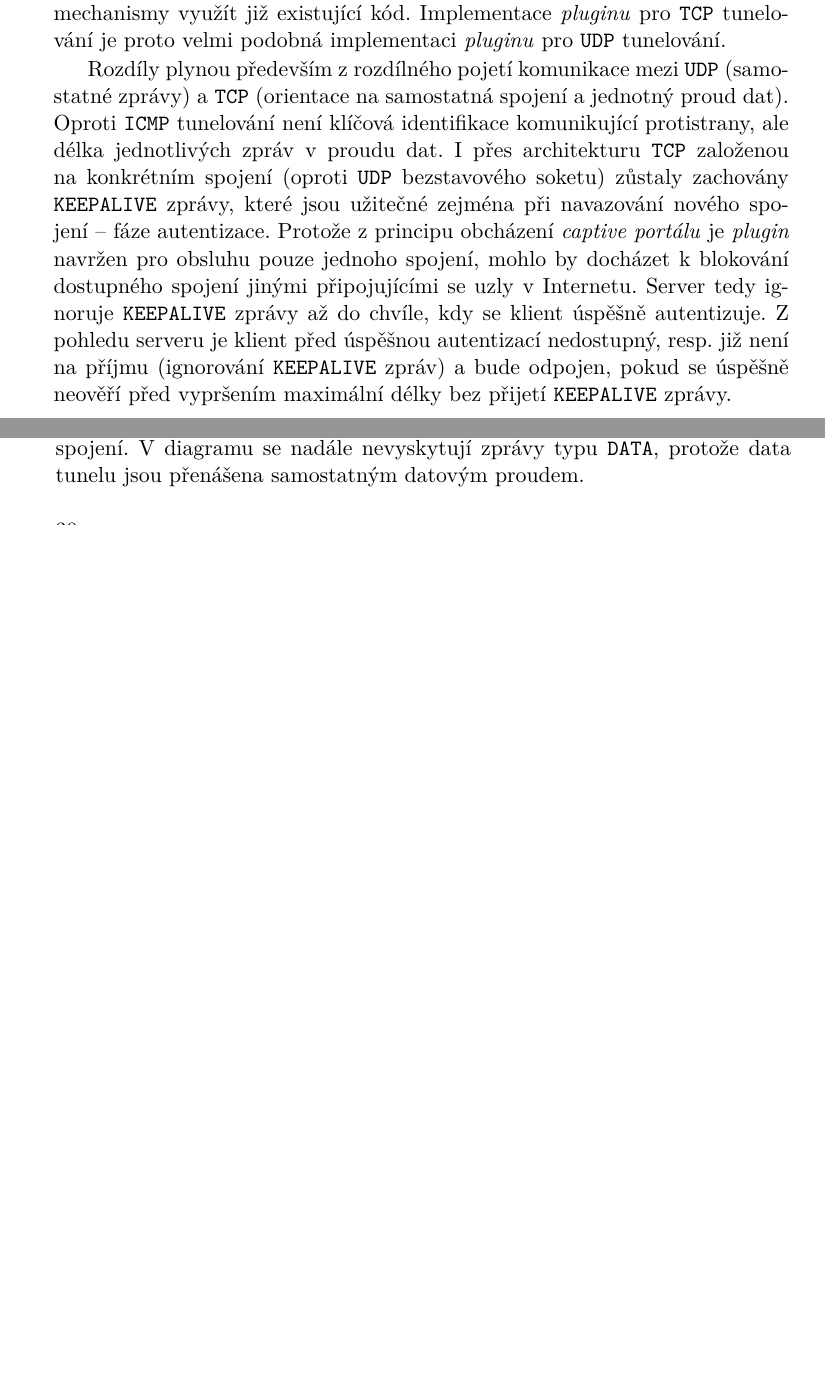
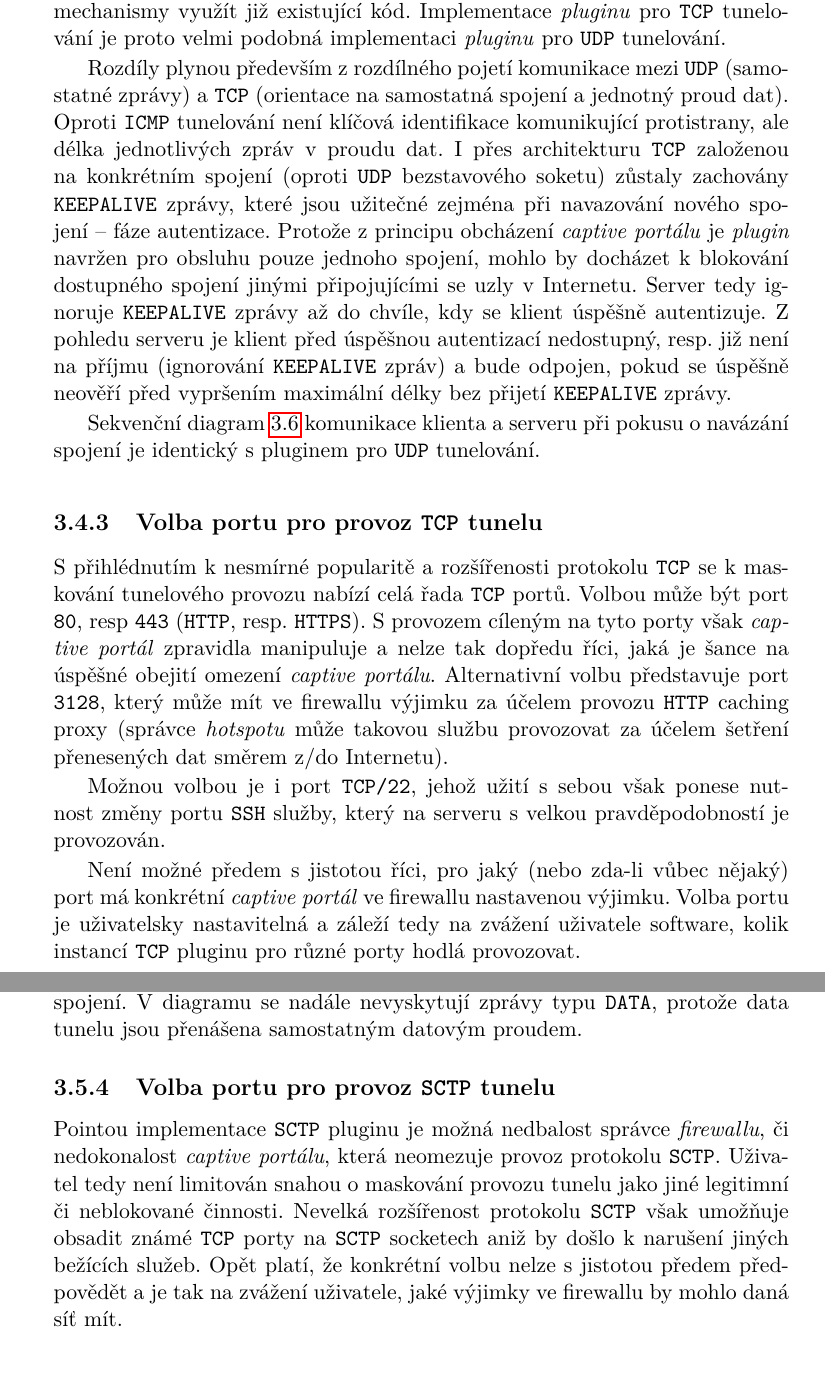
Before and after one commit to octaroot/CTU-FIT-MasterThesis, a LaTeX thesis (thesis/DP_Cernac_Martin_2018.tex): two parts of pages 43 and 44 of 55 before the commit and two parts of pages 43 and 45 of 55 after it, joined at a grey line, cut so that both start at the same text, the shorter picture padded with empty space. Compiled offline with pdfLaTeX.

Commit message:
Add discussion on TCP & SCTP port plugin uasge

```diff
--- a/thesis/DP_Cernac_Martin_2018.tex
+++ b/thesis/DP_Cernac_Martin_2018.tex
@@ -842,10 +842,15 @@ typedef enum UDP_PACKET_TYPE
 
     Rozdíly plynou především z rozdílného pojetí komunikace mezi \texttt{UDP} (samostatné zprávy) a \texttt{TCP} (orientace na samostatná spojení a jednotný proud dat). Oproti \texttt{ICMP} tunelování není klíčová identifikace komunikující protistrany, ale délka jednotlivých zpráv v proudu dat. I přes architekturu \texttt{TCP} založenou na konkrétním spojení (oproti \texttt{UDP} bezstavového soketu) zůstaly zachovány \texttt{KEEPALIVE} zprávy, které jsou užitečné zejména při navazování nového spojení -- fáze autentizace. Protože z principu obcházení \textit{captive portálu} je \textit{plugin} navržen pro obsluhu pouze jednoho spojení, mohlo by docházet k blokování dostupného spojení jinými připojujícími se uzly v Internetu. Server tedy ignoruje \texttt{KEEPALIVE} zprávy až do chvíle, kdy se klient úspěšně autentizuje. Z pohledu serveru je klient před úspěšnou autentizací nedostupný, resp. již není na příjmu (ignorování \texttt{KEEPALIVE} zpráv) a bude odpojen, pokud se úspěšně neověří před vypršením maximální délky bez přijetí \texttt{KEEPALIVE} zprávy.
 
-    %porty 443, 80, 3128
-    %porty 5060,5061 ? (SIP, SIP encrypt)
+    Sekvenční diagram \ref{diag:seq-udp-tcp} komunikace klienta a serveru při pokusu o navázání spojení je identický s pluginem pro \texttt{UDP} tunelování.
 
-    %TODO
+    \subsection{Volba portu pro provoz \texttt{TCP} tunelu}
+
+    S přihlédnutím k nesmírné popularitě a rozšířenosti protokolu \texttt{TCP} se k maskování tunelového provozu nabízí celá řada \texttt{TCP} portů. Volbou může být port \texttt{80}, resp \texttt{443} (\texttt{HTTP}, resp. \texttt{HTTPS}). S provozem cíleným na tyto porty však \textit{captive portál} zpravidla manipuluje a nelze tak dopředu říci, jaká je šance na úspěšné obejití omezení \textit{captive portálu}. Alternativní volbu představuje port \texttt{3128}, který může mít ve firewallu výjimku za účelem provozu \texttt{HTTP} caching proxy (správce \textit{hotspotu} může takovou službu provozovat za účelem šetření přenesených dat směrem z/do Internetu).
+
+    Možnou volbou je i port \texttt{TCP/22}, jehož užití s sebou však ponese nutnost změny portu \texttt{SSH} služby, který na serveru s velkou pravděpodobností je provozován.
+
+    Není možné předem s jistotou říci, pro jaký (nebo zda-li vůbec nějaký) port má konkrétní \textit{captive portál} ve firewallu nastavenou výjimku. Volba portu je uživatelsky nastavitelná a záleží tedy na zvážení uživatele software, kolik instancí \texttt{TCP} pluginu pro různé porty hodlá provozovat.
 
 
 \section{Plugin pro \texttt{SCTP} tunelování}
@@ -961,13 +966,9 @@ typedef enum SCTP_PACKET_TYPE
 \end{figure}
 
 
+    \subsection{Volba portu pro provoz \texttt{SCTP} tunelu}
 
-
-
-    %porty 443, 80, 3128
-    %porty 5060,5061 ? (SIP, SIP encrypt)
-
-    %TODO
+    Pointou implementace \texttt{SCTP} pluginu je možná nedbalost správce \textit{firewallu}, či nedokonalost \textit{captive portálu}, která neomezuje provoz protokolu \texttt{SCTP}. Uživatel tedy není limitován snahou o maskování provozu tunelu jako jiné legitimní či neblokované činnosti. Nevelká rozšířenost protokolu \texttt{SCTP} však umožňuje obsadit známé \texttt{TCP} porty na \texttt{SCTP} socketech aniž by došlo k narušení jiných bežících služeb. Opět platí, že konkrétní volbu nelze s jistotou předem předpovědět a je tak na zvážení uživatele, jaké výjimky ve firewallu by mohlo daná síť mít.
 
 
 
```
